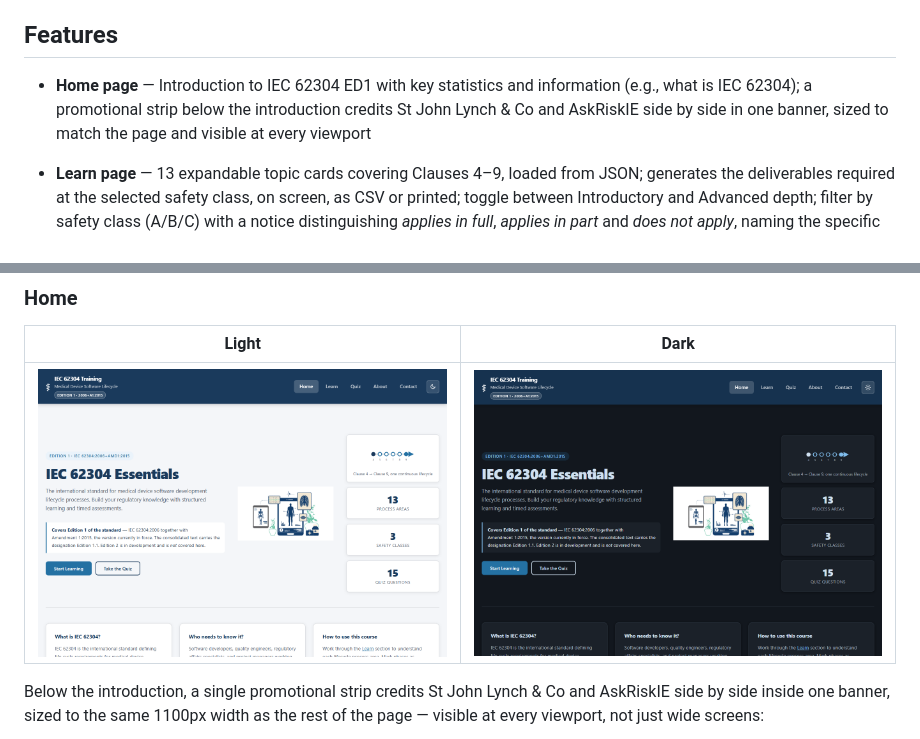
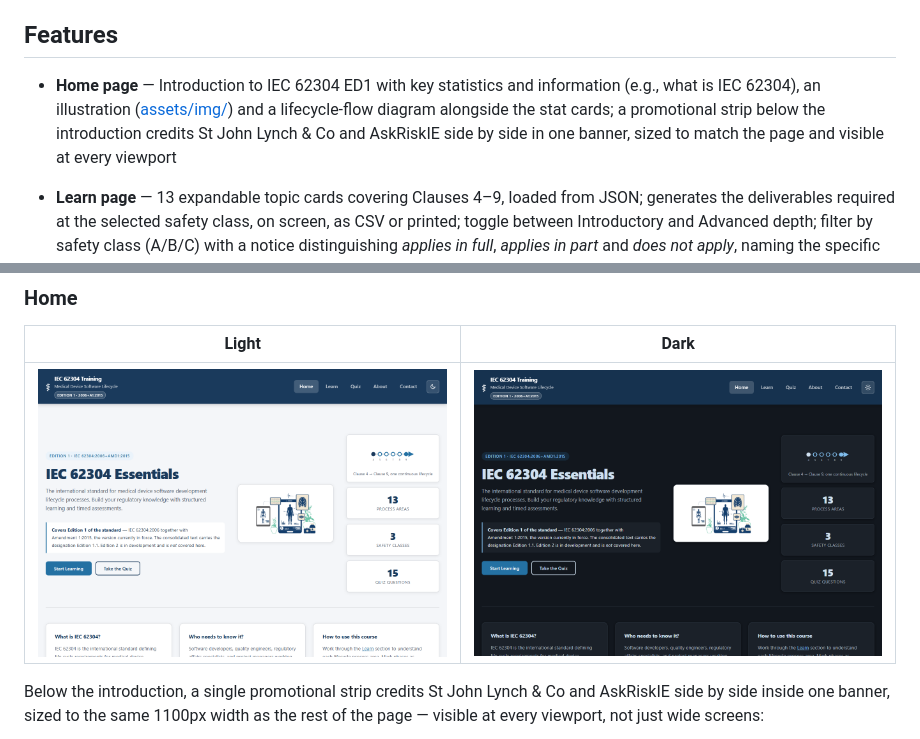
Before and after one commit to niamh888/sdlc, a Markdown page: README.md, 2 parts joined by grey strips. GitHub-like rendering; pictures changed too: docs/assets/screenshots/index-dark.png, docs/assets/screenshots/index-light.png.

Commit message:
Update screen shots and readme for recent change.

```diff
--- a/README.md
+++ b/README.md
@@ -19,7 +19,7 @@ currently in force. The consolidated text carries the designation Edition 1.1.
 
 ## Features
 
-- **Home page** — Introduction to IEC 62304 ED1 with key statistics and information (e.g., what is IEC 62304); a promotional strip below the introduction credits St John Lynch & Co and AskRiskIE side by side in one banner, sized to match the page and visible at every viewport
+- **Home page** — Introduction to IEC 62304 ED1 with key statistics and information (e.g., what is IEC 62304), an illustration ([assets/img/](assets/img/)) and a lifecycle-flow diagram alongside the stat cards; a promotional strip below the introduction credits St John Lynch & Co and AskRiskIE side by side in one banner, sized to match the page and visible at every viewport
 
 - **Learn page** — 13 expandable topic cards covering Clauses 4–9, loaded from JSON; generates the deliverables required at the selected safety class, on screen, as CSV or printed; toggle between Introductory and Advanced depth; filter by safety class (A/B/C) with a notice distinguishing *applies in full*, *applies in part* and *does not apply*, naming the specific sub-clauses, plus a standing ISO 14971 caution; each card carries a per-sub-clause applicability table; each card also links to a worked example of the document that process area would produce — previewable online or downloadable as a PDF, clearly marked as a training example and not an actual regulatory deliverable (see [docs/](docs/README.md)); study progress tracker, which requires the example document to have been opened at least once before a topic can be marked studied
 
```
